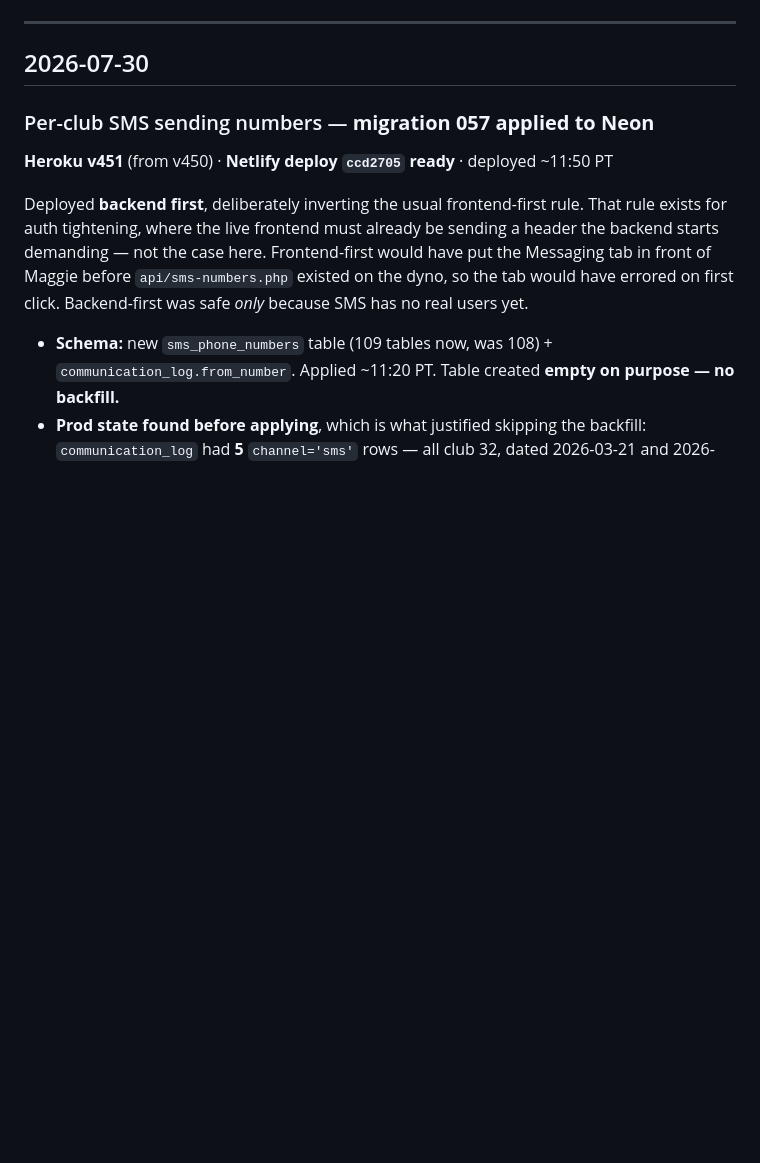
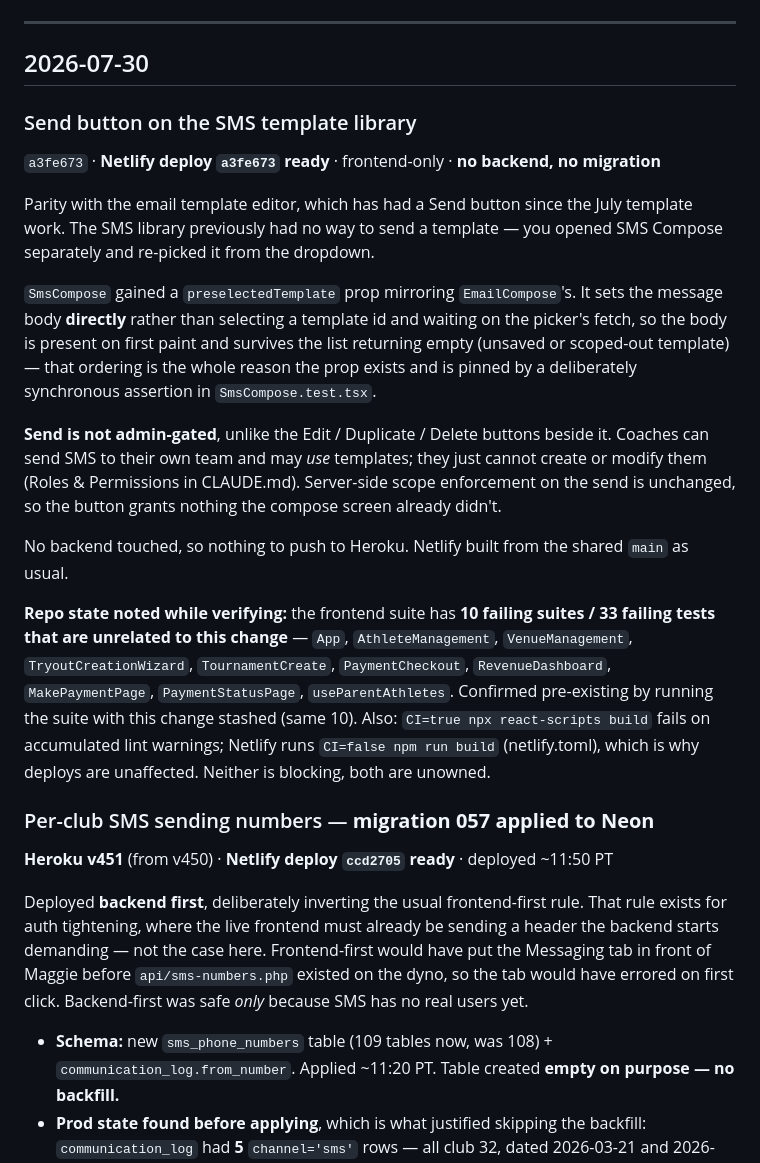
Before and after one commit to magnusmagz/TeamselevatedProduction, a Markdown page: CHANGELOG.md, the part around the change. Rendered like a GitHub page; blank space fills up the shorter version.

Commit message:
Changelog: SMS template Send button (Netlify a3fe673)
Also records two pre-existing repo conditions found while verifying: 10
frontend suites failing unrelated to this change (confirmed by running with
the change stashed), and CI=true builds failing on accumulated lint warnings
while Netlify's CI=false build is unaffected.

Co-Authored-By: Claude Opus 5 (1M context) <noreply@anthropic.com>

```diff
--- a/CHANGELOG.md
+++ b/CHANGELOG.md
@@ -31,6 +31,34 @@ Newest first. Times are Pacific.
 ---
 
 ## 2026-07-30
+
+### Send button on the SMS template library
+`a3fe673` · **Netlify deploy `a3fe673` ready** · frontend-only · **no backend, no migration**
+
+Parity with the email template editor, which has had a Send button since the July template work.
+The SMS library previously had no way to send a template — you opened SMS Compose separately and
+re-picked it from the dropdown.
+
+`SmsCompose` gained a `preselectedTemplate` prop mirroring `EmailCompose`'s. It sets the message
+body **directly** rather than selecting a template id and waiting on the picker's fetch, so the body
+is present on first paint and survives the list returning empty (unsaved or scoped-out template) —
+that ordering is the whole reason the prop exists and is pinned by a deliberately synchronous
+assertion in `SmsCompose.test.tsx`.
+
+**Send is not admin-gated**, unlike the Edit / Duplicate / Delete buttons beside it. Coaches can
+send SMS to their own team and may *use* templates; they just cannot create or modify them (Roles &
+Permissions in CLAUDE.md). Server-side scope enforcement on the send is unchanged, so the button
+grants nothing the compose screen already didn't.
+
+No backend touched, so nothing to push to Heroku. Netlify built from the shared `main` as usual.
+
+**Repo state noted while verifying:** the frontend suite has **10 failing suites / 33 failing tests
+that are unrelated to this change** — `App`, `AthleteManagement`, `VenueManagement`,
+`TryoutCreationWizard`, `TournamentCreate`, `PaymentCheckout`, `RevenueDashboard`,
+`MakePaymentPage`, `PaymentStatusPage`, `useParentAthletes`. Confirmed pre-existing by running the
+suite with this change stashed (same 10). Also: `CI=true npx react-scripts build` fails on
+accumulated lint warnings; Netlify runs `CI=false npm run build` (netlify.toml), which is why
+deploys are unaffected. Neither is blocking, both are unowned.
 
 ### Per-club SMS sending numbers — **migration 057 applied to Neon**
 **Heroku v451** (from v450) · **Netlify deploy `ccd2705` ready** · deployed ~11:50 PT
```
